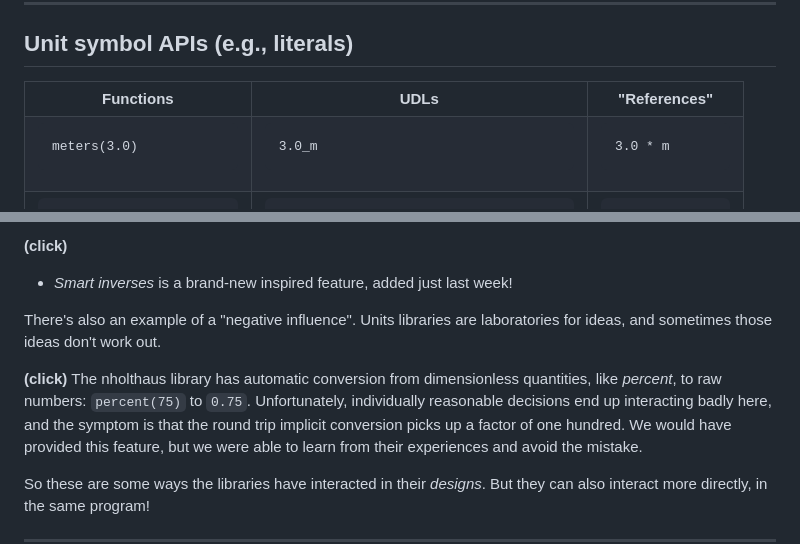
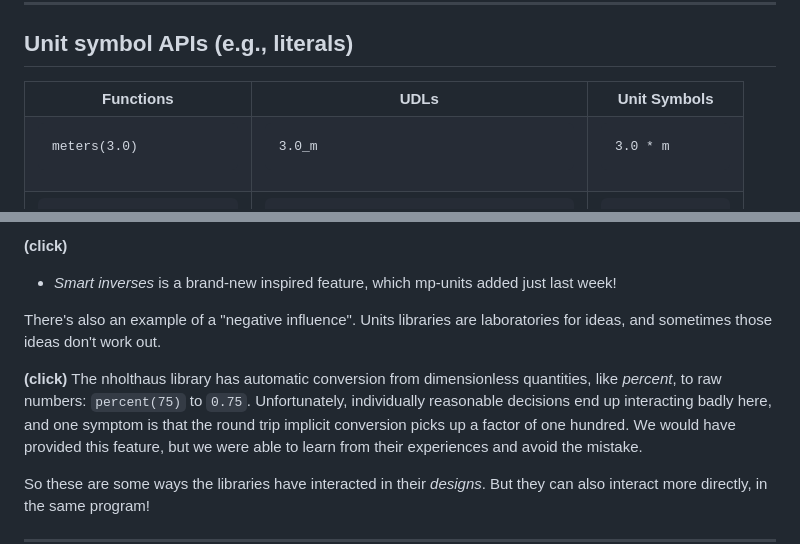
Before and after one commit to chiphogg/cppcon-2023-au-units, a Markdown page: hogg-cppcon-23.md, 2 parts joined by grey strips. GitHub-like rendering.

```diff
--- a/hogg-cppcon-23.md
+++ b/hogg-cppcon-23.md
@@ -2119,7 +2119,7 @@ is clearly in the region of diminishing returns.
   <tr>
     <th>Functions</th>
     <th>UDLs</th>
-    <th class="fragment" data-fragment-index="4">"References"</th>
+    <th class="fragment" data-fragment-index="4">Unit Symbols</th>
   </tr>
   <tr>
     <td><pre><code class="cpp">meters(3.0)</code></pre></td>
@@ -2224,7 +2225,7 @@ So here are some examples.
   ways.  When we shared this feature, it solved three seemingly unrelated pre-existing issues!
 
 **(click)**
-- _Smart inverses_ is a brand-new inspired feature, added just last week!
+- _Smart inverses_ is a brand-new inspired feature, which mp-units added just last week!
 
 There's also an example of a "negative influence".  Units libraries are laboratories for ideas, and
 sometimes those ideas don't work out.
@@ -2232,7 +2233,7 @@ sometimes those ideas don't work out.
 **(click)**
 The nholthaus library has automatic conversion from dimensionless quantities, like _percent_, to raw
 numbers: `percent(75)` to `0.75`.  Unfortunately, individually reasonable decisions end up
-interacting badly here, and the symptom is that the round trip implicit conversion picks up a factor
+interacting badly here, and one symptom is that the round trip implicit conversion picks up a factor
 of one hundred.  We would have provided this feature, but we were able to learn from their
 experiences and avoid the mistake.
 
```
Also changed, not shown: other parts of hogg-cppcon-23.md (+21 -22 lines).
